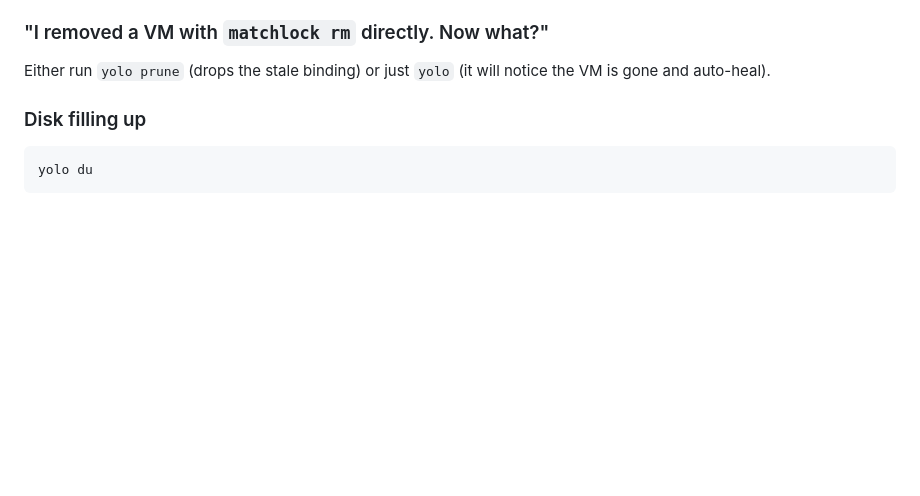
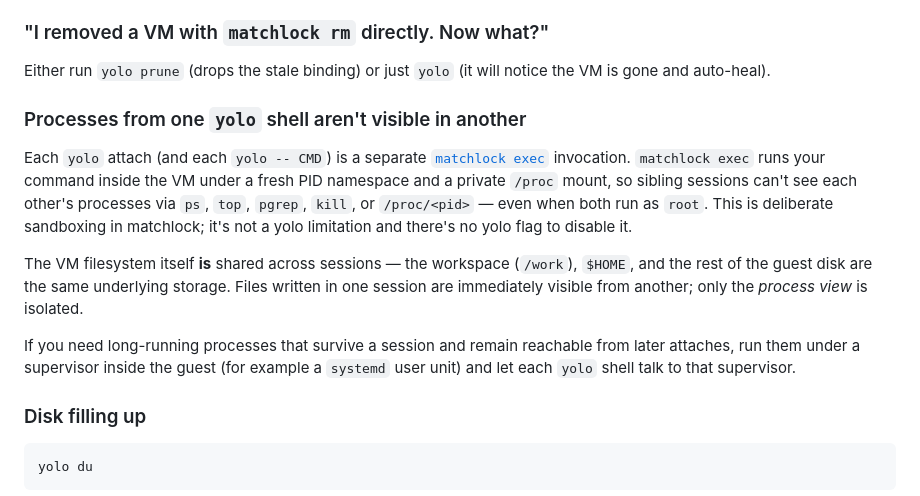
Before and after one commit to rubiojr/yolo, a Markdown page: docs/08-troubleshooting.md, the part around the change. GitHub-like rendering; blank space fills up the shorter version.

```diff
--- a/docs/08-troubleshooting.md
+++ b/docs/08-troubleshooting.md
@@ -72,6 +72,28 @@ provisioner). Use `yolo stop` deliberately, not as a "pause" button.
 
 Either run `yolo prune` (drops the stale binding) or just `yolo` (it
 will notice the VM is gone and auto-heal).
+
+### Processes from one `yolo` shell aren't visible in another
+
+Each `yolo` attach (and each `yolo -- CMD`) is a separate
+[`matchlock exec`][matchlock-exec] invocation. `matchlock exec` runs
+your command inside the VM under a fresh PID namespace and a private
+`/proc` mount, so sibling sessions can't see each other's processes
+via `ps`, `top`, `pgrep`, `kill`, or `/proc/<pid>` — even when both run
+as `root`. This is deliberate sandboxing in matchlock; it's not a yolo
+limitation and there's no yolo flag to disable it.
+
+The VM filesystem itself **is** shared across sessions — the workspace
+(`/work`), `$HOME`, and the rest of the guest disk are the same
+underlying storage. Files written in one session are immediately
+visible from another; only the *process view* is isolated.
+
+If you need long-running processes that survive a session and remain
+reachable from later attaches, run them under a supervisor inside the
+guest (for example a `systemd` user unit) and let each `yolo` shell
+talk to that supervisor.
+
+[matchlock-exec]: https://github.com/jingkaihe/matchlock
 
 ### Disk filling up
 
```
